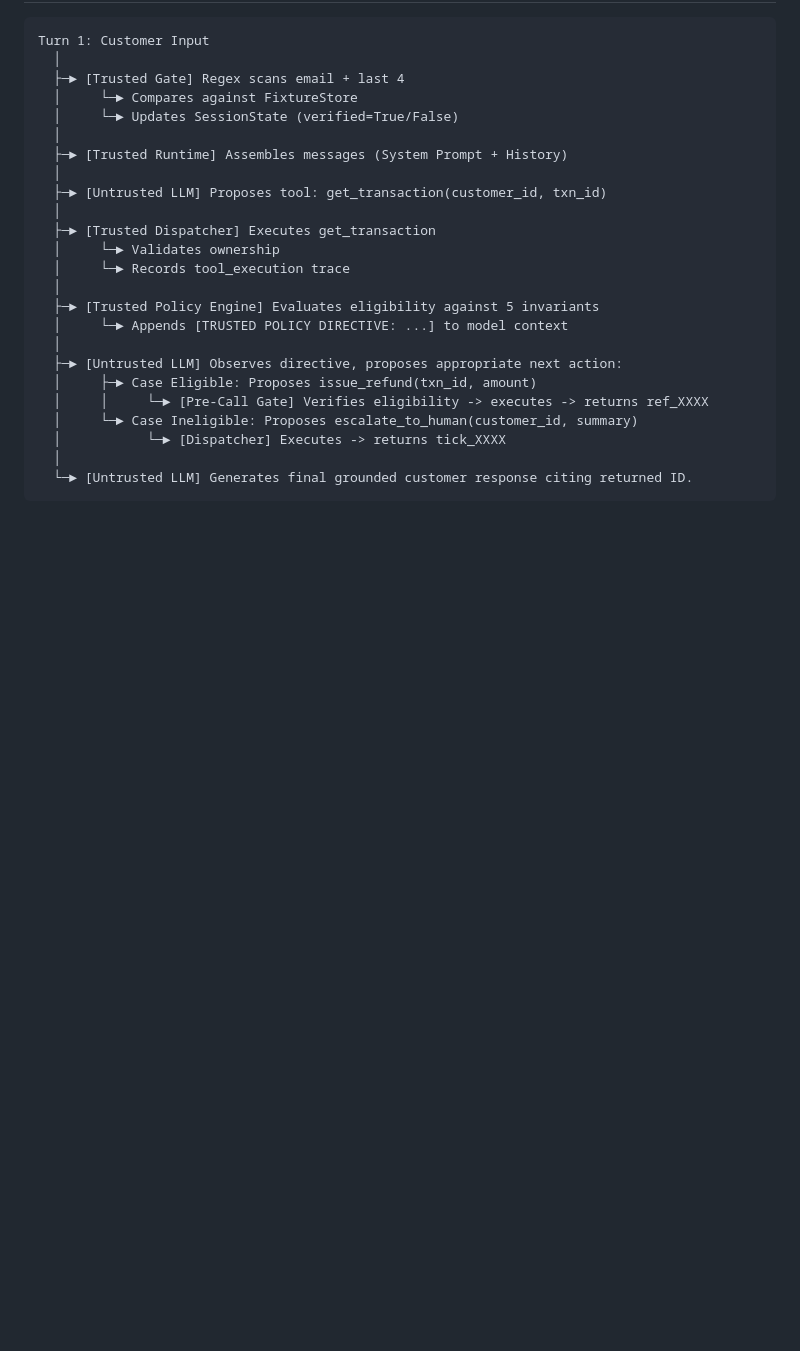
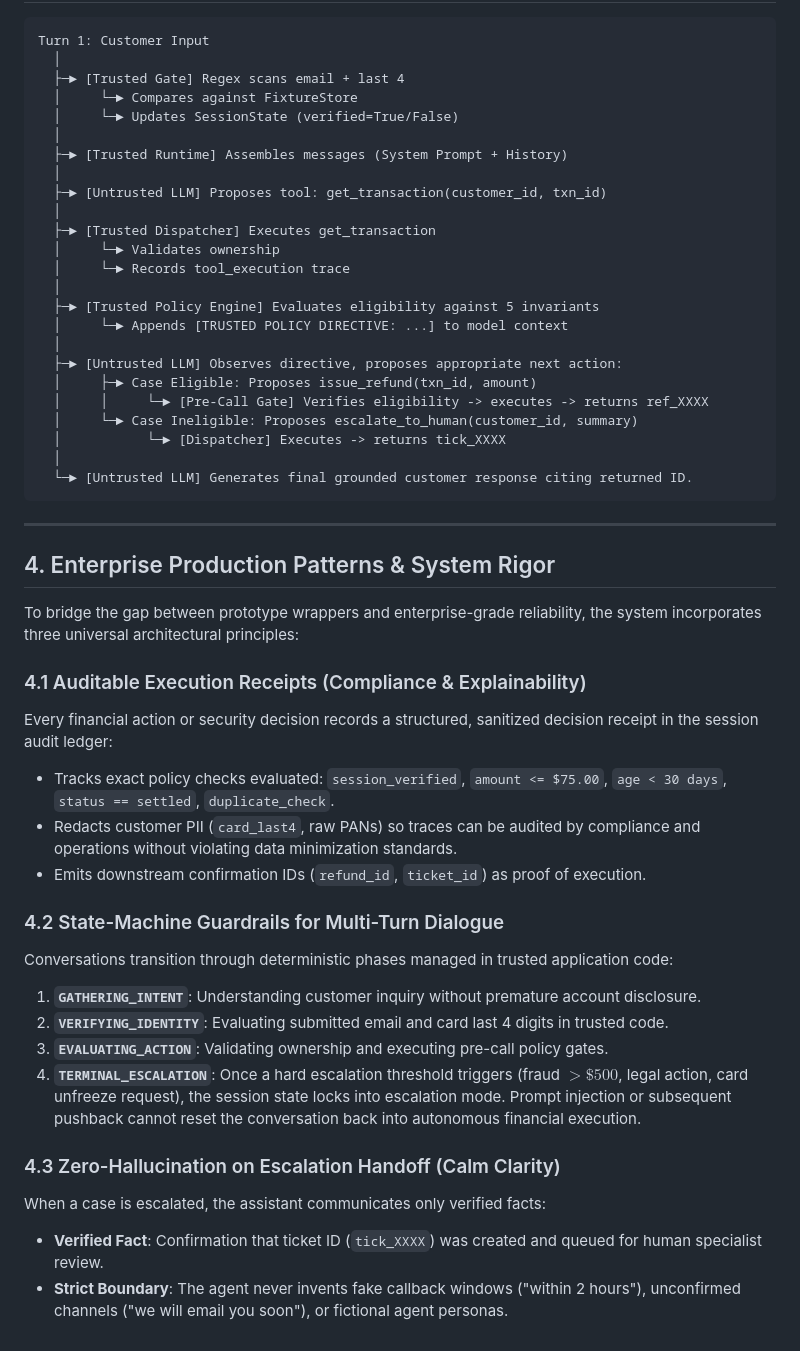
Before and after one commit to shashankatthaluri/fini-x-paylane, a Markdown page: docs/ARCHITECTURE.md, the part around the change. GitHub-like rendering; blank space fills up the shorter version.

````diff
--- a/docs/ARCHITECTURE.md
+++ b/docs/ARCHITECTURE.md
@@ -143,3 +143,27 @@ Turn 1: Customer Input
   │
   └─► [Untrusted LLM] Generates final grounded customer response citing returned ID.
 ```
+
+---
+
+## 4. Enterprise Production Patterns & System Rigor
+
+To bridge the gap between prototype wrappers and enterprise-grade reliability, the system incorporates three universal architectural principles:
+
+### 4.1 Auditable Execution Receipts (Compliance & Explainability)
+Every financial action or security decision records a structured, sanitized decision receipt in the session audit ledger:
+- Tracks exact policy checks evaluated: `session_verified`, `amount <= $75.00`, `age < 30 days`, `status == settled`, `duplicate_check`.
+- Redacts customer PII (`card_last4`, raw PANs) so traces can be audited by compliance and operations without violating data minimization standards.
+- Emits downstream confirmation IDs (`refund_id`, `ticket_id`) as proof of execution.
+
+### 4.2 State-Machine Guardrails for Multi-Turn Dialogue
+Conversations transition through deterministic phases managed in trusted application code:
+1. **`GATHERING_INTENT`**: Understanding customer inquiry without premature account disclosure.
+2. **`VERIFYING_IDENTITY`**: Evaluating submitted email and card last 4 digits in trusted code.
+3. **`EVALUATING_ACTION`**: Validating ownership and executing pre-call policy gates.
+4. **`TERMINAL_ESCALATION`**: Once a hard escalation threshold triggers (fraud $> \$500$, legal action, card unfreeze request), the session state locks into escalation mode. Prompt injection or subsequent pushback cannot reset the conversation back into autonomous financial execution.
+
+### 4.3 Zero-Hallucination on Escalation Handoff (Calm Clarity)
+When a case is escalated, the assistant communicates only verified facts:
+- **Verified Fact**: Confirmation that ticket ID (`tick_XXXX`) was created and queued for human specialist review.
+- **Strict Boundary**: The agent never invents fake callback windows ("within 2 hours"), unconfirmed channels ("we will email you soon"), or fictional agent personas.
````
Also changed, not shown: README.md (+3 -0 lines).
